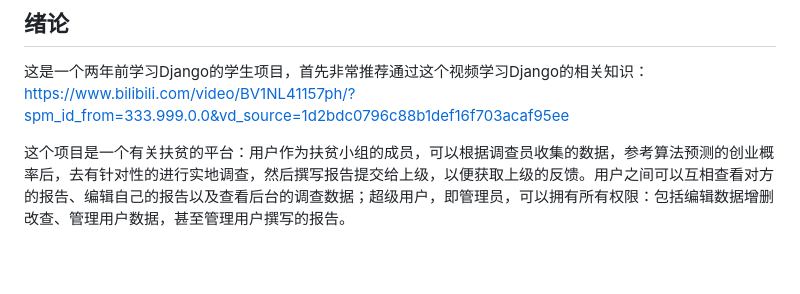
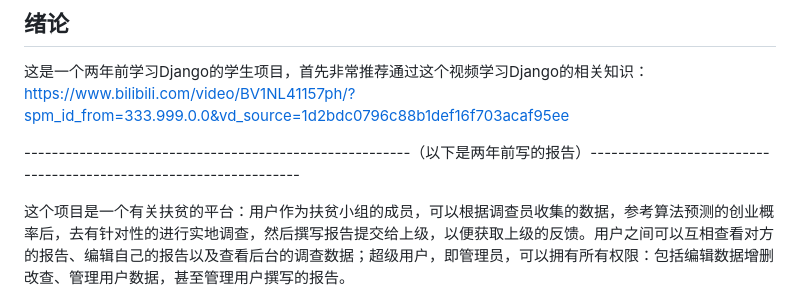
Before and after one commit to Changle-ChangSu/FarmerStartUpIndicator, a Markdown page: README.md, the part around the change. Drawn GitHub-style; blank space fills up the shorter version.

```diff
--- a/README.md
+++ b/README.md
@@ -2,6 +2,8 @@
 ## 绪论
 
 这是一个两年前学习Django的学生项目，首先非常推荐通过这个视频学习Django的相关知识：https://www.bilibili.com/video/BV1NL41157ph/?spm_id_from=333.999.0.0&vd_source=1d2bdc0796c88b1def16f703acaf95ee
+
+--------------------------------------------------------（以下是两年前写的报告）------------------------------------------------------------------
 
 这个项目是一个有关扶贫的平台：用户作为扶贫小组的成员，可以根据调查员收集的数据，参考算法预测的创业概率后，去有针对性的进行实地调查，然后撰写报告提交给上级，以便获取上级的反馈。用户之间可以互相查看对方的报告、编辑自己的报告以及查看后台的调查数据；超级用户，即管理员，可以拥有所有权限：包括编辑数据增删改查、管理用户数据，甚至管理用户撰写的报告。
 
```
